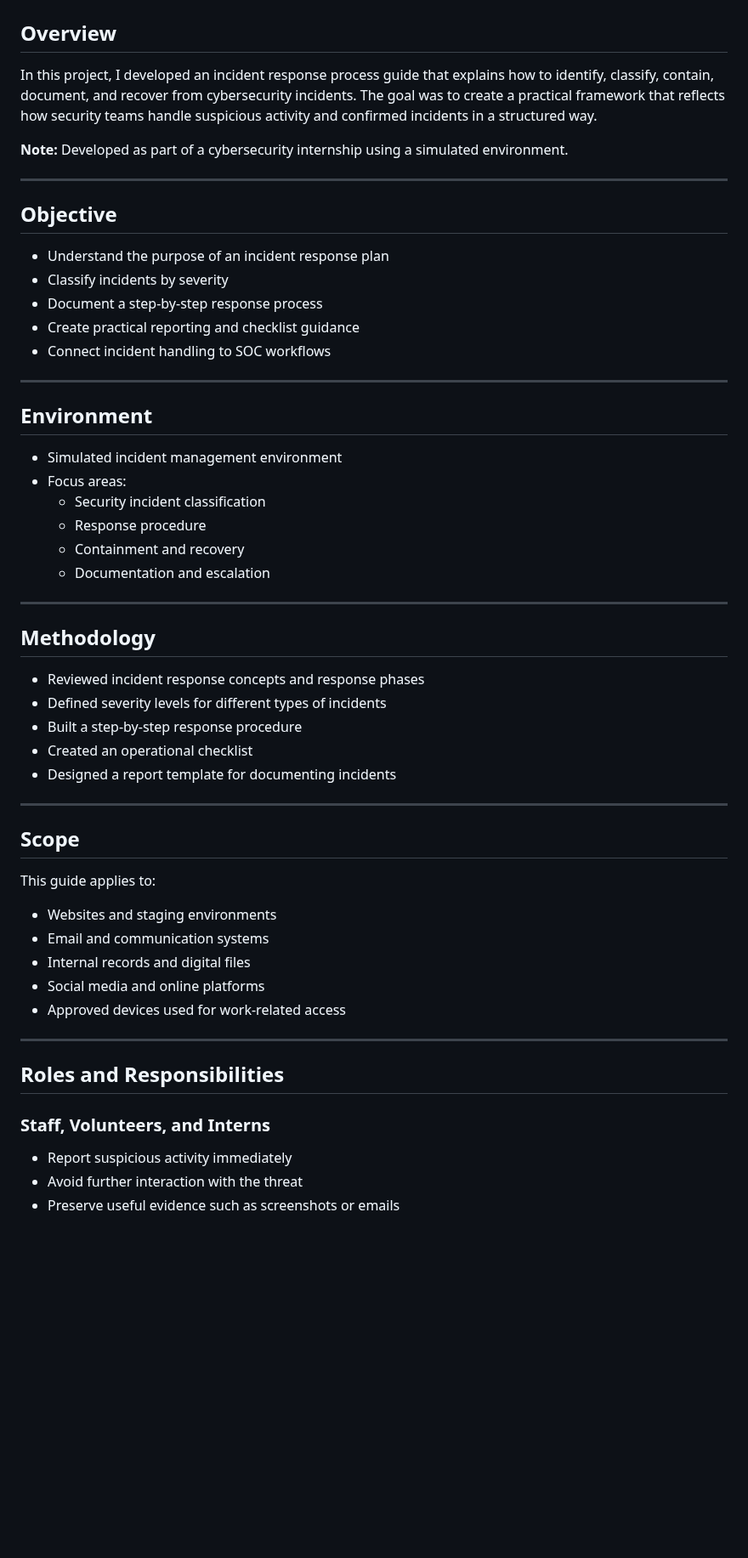
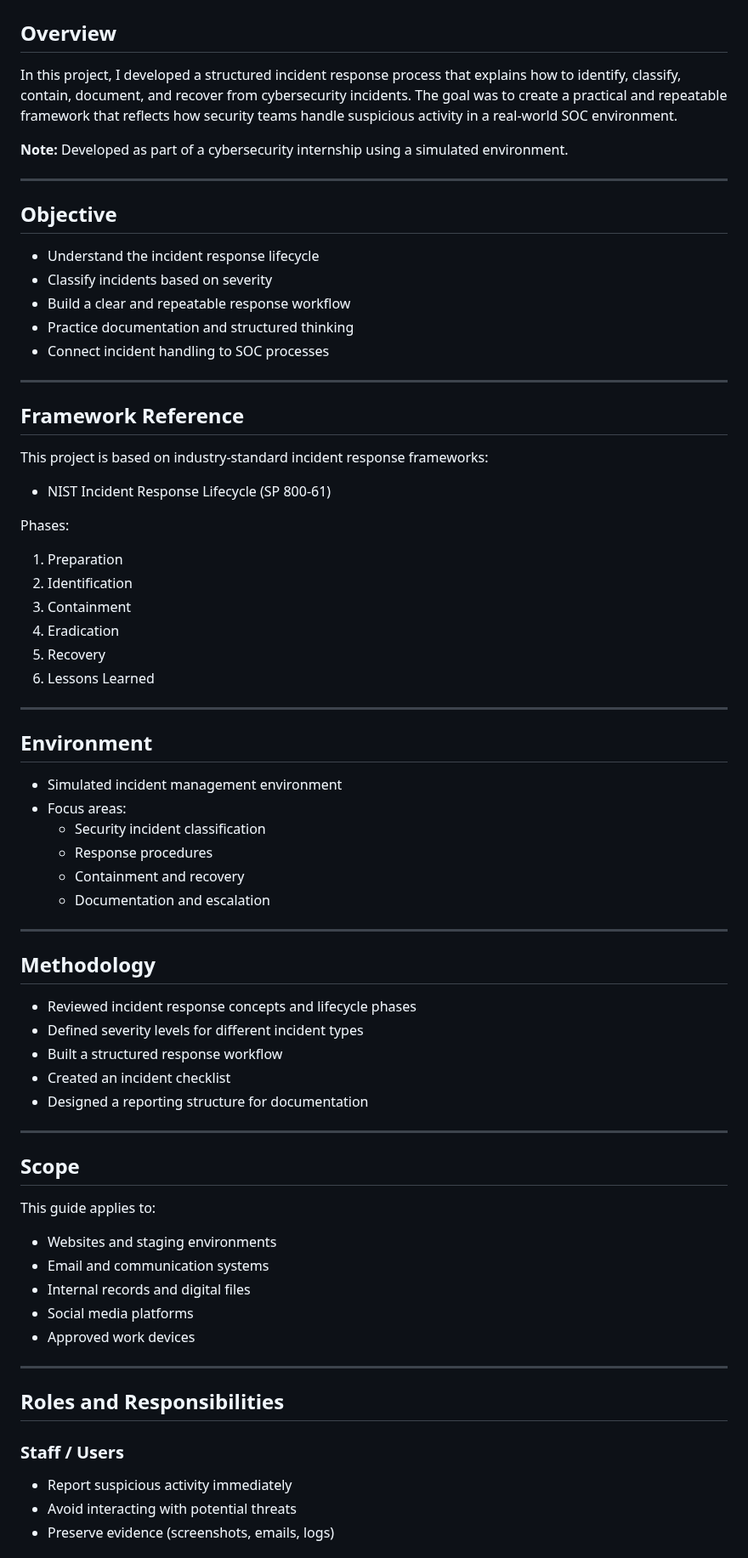
Before and after one commit to major33-cyops/cybersecurity-investigations-portfolio, a Markdown page: Projects/incident-response-process-guide/README.md, the part around one of its changes. Shown at 85% size. Rendered like a GitHub page; blank space fills up the shorter version.

```diff
--- a/Projects/incident-response-process-guide/README.md
+++ b/Projects/incident-response-process-guide/README.md
@@ -1,18 +1,33 @@
 # Incident Response Process Guide
 
 ## Overview
-In this project, I developed an incident response process guide that explains how to identify, classify, contain, document, and recover from cybersecurity incidents. The goal was to create a practical framework that reflects how security teams handle suspicious activity and confirmed incidents in a structured way.
+In this project, I developed a structured incident response process that explains how to identify, classify, contain, document, and recover from cybersecurity incidents. The goal was to create a practical and repeatable framework that reflects how security teams handle suspicious activity in a real-world SOC environment.
 
 **Note:** Developed as part of a cybersecurity internship using a simulated environment.
 
 ---
 
 ## Objective
-- Understand the purpose of an incident response plan
-- Classify incidents by severity
-- Document a step-by-step response process
-- Create practical reporting and checklist guidance
-- Connect incident handling to SOC workflows
+- Understand the incident response lifecycle
+- Classify incidents based on severity
+- Build a clear and repeatable response workflow
+- Practice documentation and structured thinking
+- Connect incident handling to SOC processes
+
+---
+
+## Framework Reference
+This project is based on industry-standard incident response frameworks:
+
+- NIST Incident Response Lifecycle (SP 800-61)
+
+Phases:
+1. Preparation
+2. Identification
+3. Containment
+4. Eradication
+5. Recovery
+6. Lessons Learned
 
 ---
 
@@ -20,18 +35,18 @@ In this project, I developed an incident response process guide that explains ho
 - Simulated incident management environment
 - Focus areas:
   - Security incident classification
-  - Response procedure
+  - Response procedures
   - Containment and recovery
   - Documentation and escalation
 
 ---
 
 ## Methodology
-- Reviewed incident response concepts and response phases
-- Defined severity levels for different types of incidents
-- Built a step-by-step response procedure
-- Created an operational checklist
-- Designed a report template for documenting incidents
+- Reviewed incident response concepts and lifecycle phases
+- Defined severity levels for different incident types
+- Built a structured response workflow
+- Created an incident checklist
+- Designed a reporting structure for documentation
 
 ---
 
@@ -40,15 +55,15 @@ This guide applies to:
 - Websites and staging environments
 - Email and communication systems
 - Internal records and digital files
-- Social media and online platforms
-- Approved devices used for work-related access
+- Social media platforms
+- Approved work devices
 
 ---
 
 ## Roles and Responsibilities
 
-### Staff, Volunteers, and Interns
+### Staff / Users
 - Report suspicious activity immediately
-- Avoid further interaction with the threat
-- Preserve useful evidence such as screenshots or emails
+- Avoid interacting with potential threats
+- Preserve evidence (screenshots, emails, logs)
 
```
Also changed, not shown: other parts of Projects/incident-response-process-guide/README.md (+68 -46 lines).
